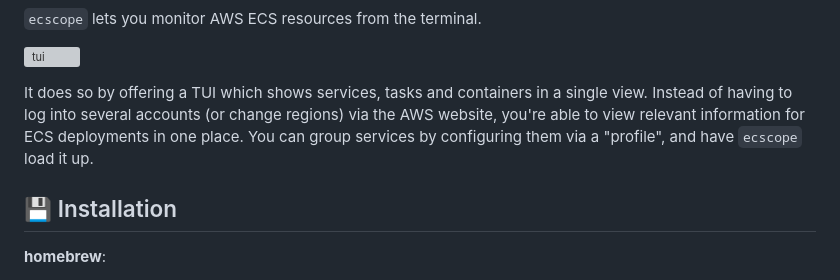
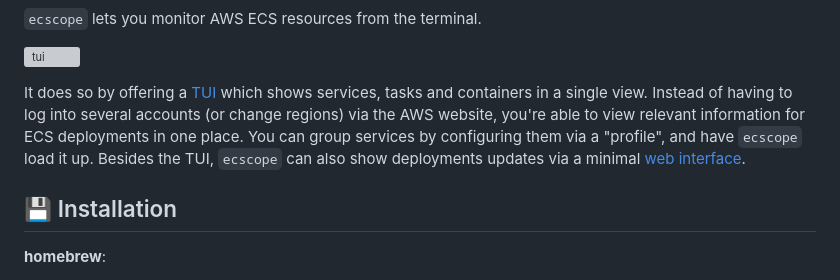
Before and after one commit to dhth/ecscope, a Markdown page: README.md, the part around the change. GitHub-like rendering; grey boxes are pictures that could not be loaded.

Commit message:
mention web interface in the intro

```diff
--- a/README.md
+++ b/README.md
@@ -12,11 +12,12 @@
 
 ![tui](https://tools.dhruvs.space/images/ecscope/ecscope.png)
 
-It does so by offering a TUI which shows services, tasks and containers in a
-single view. Instead of having to log into several accounts (or change regions)
-via the AWS website, you're able to view relevant information for ECS
-deployments in one place. You can group services by configuring them via a
-"profile", and have `ecscope` load it up.
+It does so by offering a [TUI](#-monitoring-tui) which shows services, tasks and
+containers in a single view. Instead of having to log into several accounts (or
+change regions) via the AWS website, you're able to view relevant information
+for ECS deployments in one place. You can group services by configuring them via
+a "profile", and have `ecscope` load it up. Besides the TUI, `ecscope` can also
+show deployments updates via a minimal [web interface](#web-ui).
 
 💾 Installation
 ---
```
